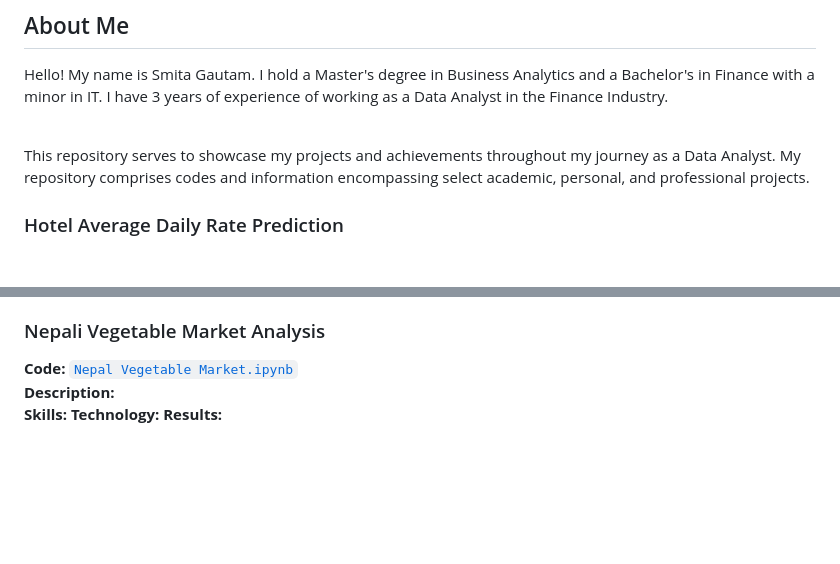
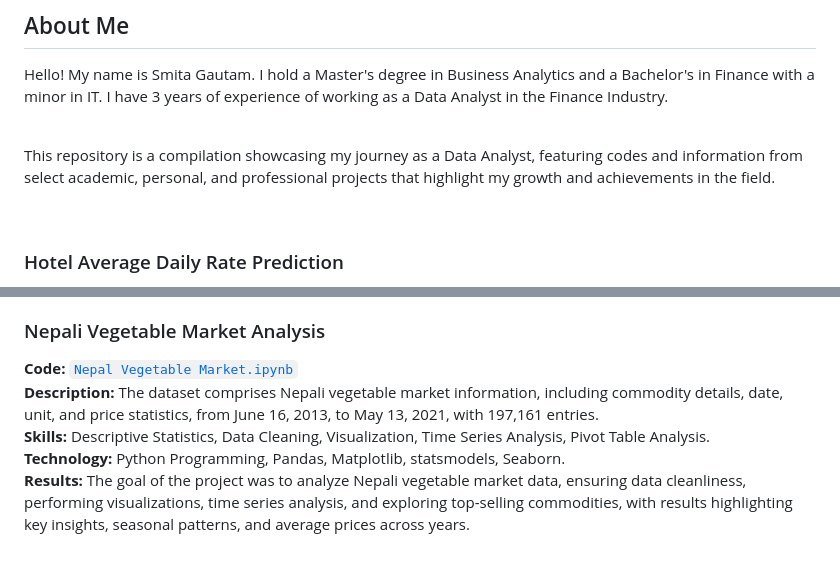
Before and after one commit to gsmitaa/Python-Codes-and-Projects, a Markdown page: README.md, 2 parts joined by grey strips. Drawn GitHub-style; blank space fills up the shorter version.

```diff
--- a/README.md
+++ b/README.md
@@ -6,11 +6,10 @@ Hello!
 My name is Smita Gautam. I hold a Master's degree in Business Analytics and a Bachelor's in Finance with a minor in IT. I have 3 years of experience of working as a Data Analyst in the Finance Industry.
 
 <br>
-This repository serves to showcase my projects and achievements throughout my journey as a Data Analyst. My repository comprises codes and information encompassing select academic, personal, and professional projects.
+
+This repository is a compilation showcasing my journey as a Data Analyst, featuring codes and information from select academic, personal, and professional projects that highlight my growth and achievements in the field.
 
 <br>
-
-
 
 
 ### Hotel Average Daily Rate Prediction
@@ -47,7 +46,7 @@ This repository serves to showcase my projects and achievements throughout my jo
 
 ### Nepali Vegetable Market Analysis
 **Code:** [`Nepal Vegetable Market.ipynb`](https://github.com/gsmitaa/gsmitaa/blob/8608a8c8dcb5d89f90872caa86bcae58fcd1669d/Python%20Codes%20and%20Projects/Nepali%20Vegetable%20Market%20Analysis.ipynb)
-**Description:**
-**Skills:**
-**Technology:**
-**Results:**
+**Description:** The dataset comprises Nepali vegetable market information, including commodity details, date, unit, and price statistics, from June 16, 2013, to May 13, 2021, with 197,161 entries.
+**Skills:** Descriptive Statistics, Data Cleaning, Visualization, Time Series Analysis, Pivot Table Analysis.
+**Technology:** Python Programming, Pandas, Matplotlib, statsmodels, Seaborn.
+**Results:** The goal of the project was to analyze Nepali vegetable market data, ensuring data cleanliness, performing visualizations, time series analysis, and exploring top-selling commodities, with results highlighting key insights, seasonal patterns, and average prices across years.
```
